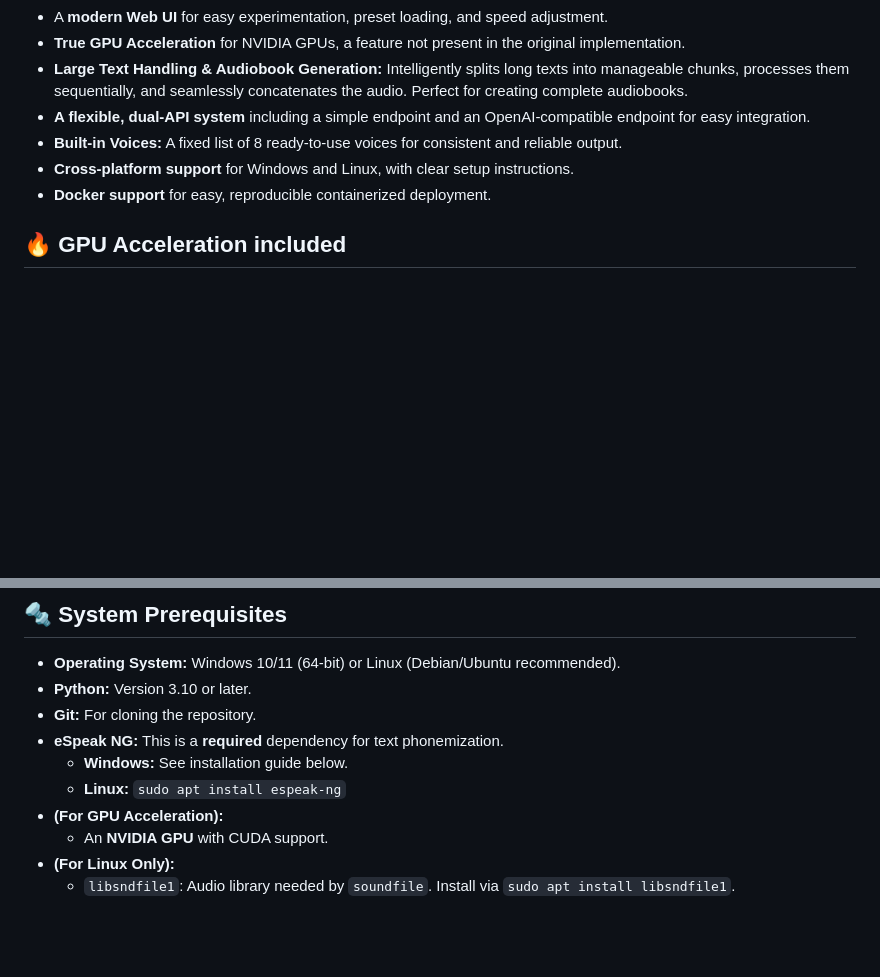
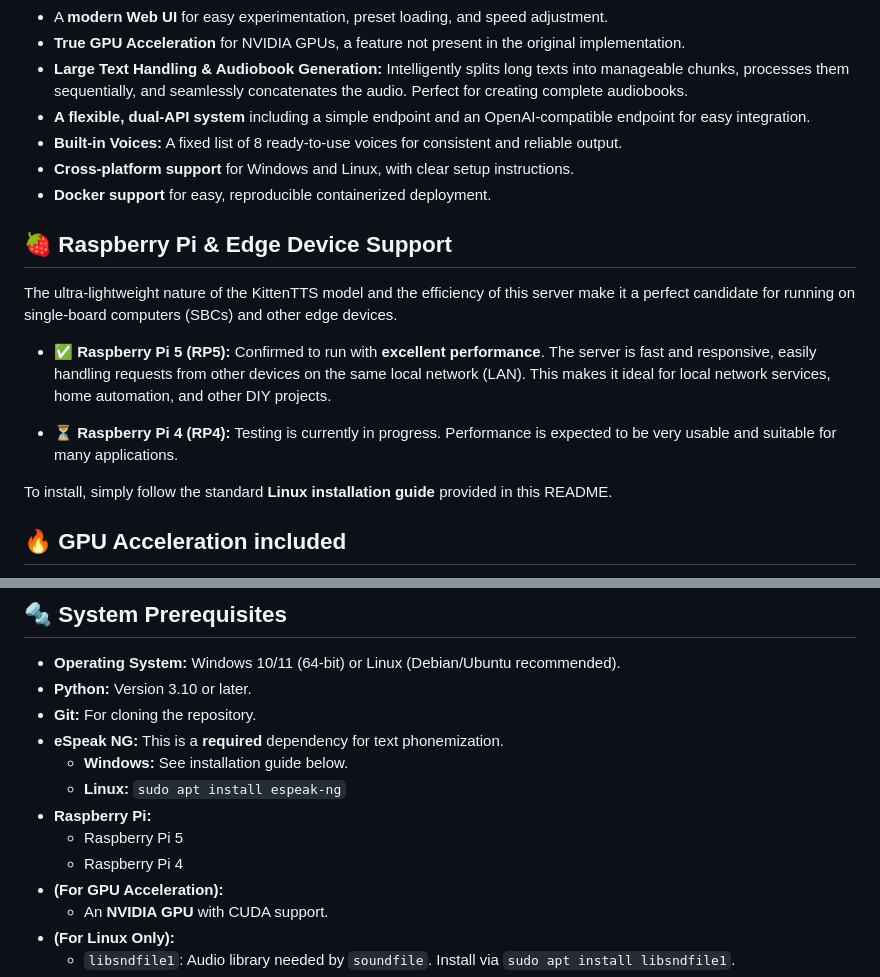
Before and after one commit to SamThinks-Com/Kitten-TTS-Server, a Markdown page: README.md, 2 parts joined by grey strips. Rendered like a GitHub page; blank space fills up the shorter version.

```diff
--- a/README.md
+++ b/README.md
@@ -34,6 +34,16 @@ We solve the complexity of setting up and running the model by offering:
 *   **Built-in Voices:** A fixed list of 8 ready-to-use voices for consistent and reliable output.
 *   **Cross-platform support** for Windows and Linux, with clear setup instructions.
 *   **Docker support** for easy, reproducible containerized deployment.
+
+## 🍓 Raspberry Pi & Edge Device Support
+
+The ultra-lightweight nature of the KittenTTS model and the efficiency of this server make it a perfect candidate for running on single-board computers (SBCs) and other edge devices.
+
+*   ✅ **Raspberry Pi 5 (RP5):** Confirmed to run with **excellent performance**. The server is fast and responsive, easily handling requests from other devices on the same local network (LAN). This makes it ideal for local network services, home automation, and other DIY projects.
+
+*   ⏳ **Raspberry Pi 4 (RP4):** Testing is currently in progress. Performance is expected to be very usable and suitable for many applications.
+
+To install, simply follow the standard **Linux installation guide** provided in this README.
 
 ## 🔥 GPU Acceleration included
 
@@ -76,6 +86,9 @@ This enhancement transforms KittenTTS from a lightweight-but-modest engine into
 *   **eSpeak NG:** This is a **required** dependency for text phonemization.
     *   **Windows:** See installation guide below.
     *   **Linux:** `sudo apt install espeak-ng`
+*   **Raspberry Pi:**
+    *   Raspberry Pi 5
+    *   Raspberry Pi 4
 *   **(For GPU Acceleration):**
     *   An **NVIDIA GPU** with CUDA support.
 *   **(For Linux Only):**
```
